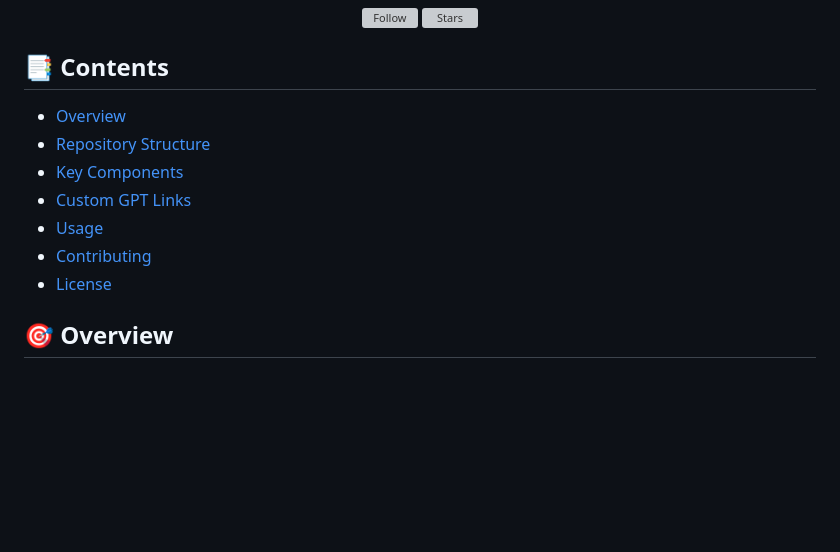
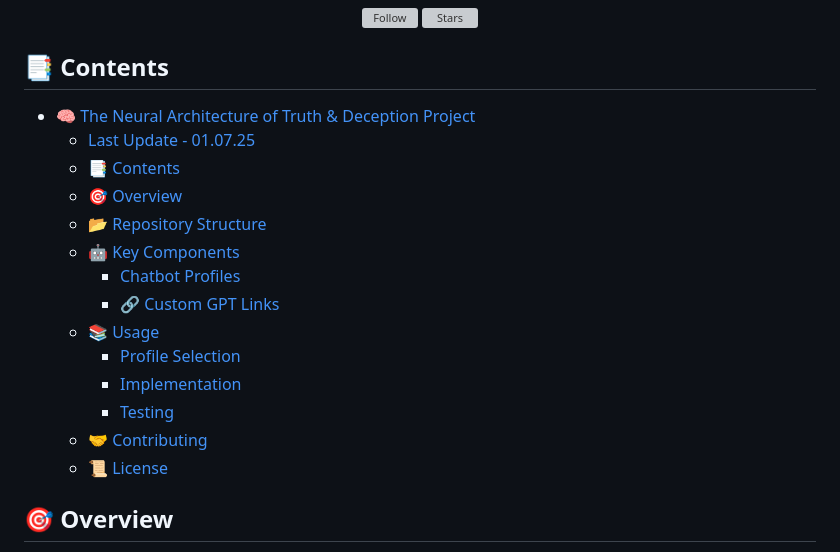
Before and after one commit to Exios66/truth-deception-architecture, a Markdown page: README.md, the part around the change printed below. GitHub-like rendering; blank space fills up the shorter version; grey boxes are pictures that could not be loaded.

Commit message:
Root README Update

```diff
--- a/README.md
+++ b/README.md
@@ -19,13 +19,20 @@
 
 ## 📑 Contents
 
-- [Overview](#-overview)
-- [Repository Structure](#-repository-structure)
-- [Key Components](#-key-components)
-- [Custom GPT Links](#-custom-gpt-links)
-- [Usage](#-usage)
-- [Contributing](#-contributing)
-- [License](#-license)
+- [🧠 The Neural Architecture of Truth \& Deception Project](#-the-neural-architecture-of-truth--deception-project)
+  - [Last Update - 01.07.25](#last-update---010725)
+  - [📑 Contents](#-contents)
+  - [🎯 Overview](#-overview)
+  - [📂 Repository Structure](#-repository-structure)
+  - [🤖 Key Components](#-key-components)
+    - [Chatbot Profiles](#chatbot-profiles)
+    - [🔗 Custom GPT Links](#-custom-gpt-links)
+  - [📚 Usage](#-usage)
+    - [Profile Selection](#profile-selection)
+    - [Implementation](#implementation)
+    - [Testing](#testing)
+  - [🤝 Contributing](#-contributing)
+  - [📜 License](#-license)
 
 ## 🎯 Overview
 
```
Also changed, not shown: other parts of README.md (+1 -1 lines).
